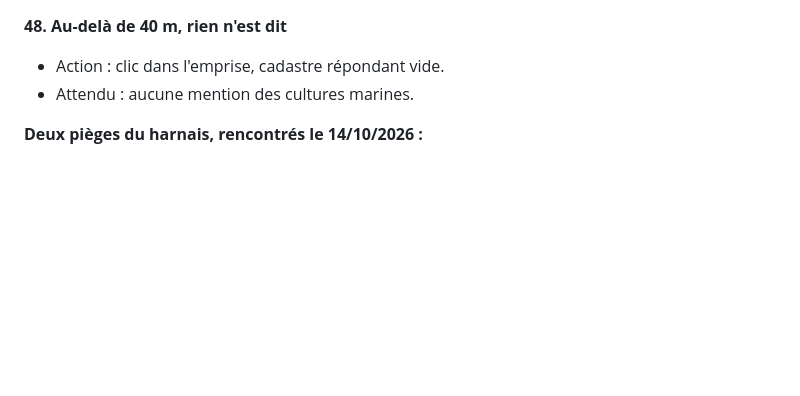
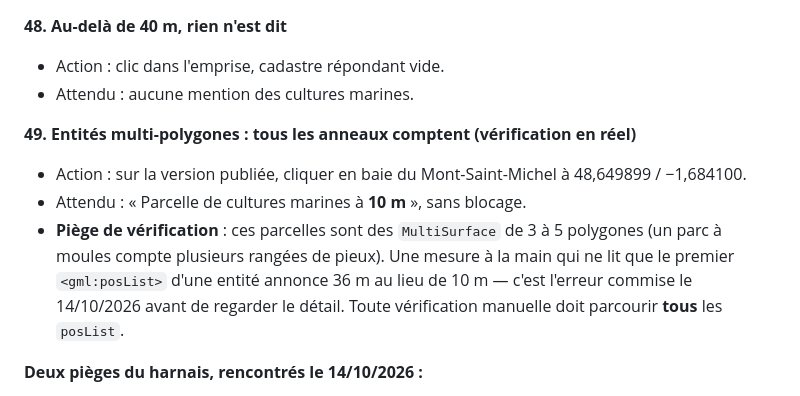
Before and after one commit to nicolas-viennot-beta/carte-mouillage-amidomar, a Markdown page: TESTS_FONCTIONNELS.md, the part around the change. Rendered like a GitHub page; blank space fills up the shorter version.

Commit message:
Doc : corrige la distance relevée en baie du Mont-Saint-Michel (10 m, pas 36 m)
La vérification en ligne de la v2.21 affiche « Parcelle de cultures marines à
10 m » là où la mesure faite à la main annonçait 36 m. C'est la mesure à la
main qui était fausse : elle ne lisait que le PREMIER <gml:posList> de chaque
entité, alors que ces parcelles sont des MultiSurface de 3 à 5 polygones — un
parc à moules compte plusieurs rangées de pieux. Le code lit tous les anneaux.

Parcelle la plus proche : 12000944 (Saint-Broladre, moules), à 9,5 m.

Consigné dans DOCUMENTATION_FONCTIONNELLE.md §11 et TESTS_FONCTIONNELS.md §8
(test 49), pour que la prochaine vérification manuelle ne retombe pas dedans.

Co-Authored-By: Claude Opus 5 <noreply@anthropic.com>
Claude-Session: https://claude.ai/code/session_01Qvefaivuo73aUqRpSES89k

```diff
--- a/TESTS_FONCTIONNELS.md
+++ b/TESTS_FONCTIONNELS.md
@@ -1520,6 +1520,16 @@ suffirait plus à tester quoi que ce soit.
 - Action : clic dans l'emprise, cadastre répondant vide.
 - Attendu : aucune mention des cultures marines.
 
+**49. Entités multi-polygones : tous les anneaux comptent (vérification en réel)**
+- Action : sur la version publiée, cliquer en baie du Mont-Saint-Michel à
+  48,649899 / −1,684100.
+- Attendu : « Parcelle de cultures marines à **10 m** », sans blocage.
+- **Piège de vérification** : ces parcelles sont des `MultiSurface` de 3 à 5
+  polygones (un parc à moules compte plusieurs rangées de pieux). Une mesure à
+  la main qui ne lit que le premier `<gml:posList>` d'une entité annonce 36 m au
+  lieu de 10 m — c'est l'erreur commise le 14/10/2026 avant de regarder le
+  détail. Toute vérification manuelle doit parcourir **tous** les `posList`.
+
 **Deux pièges du harnais, rencontrés le 14/10/2026 :**
 - Les géométries rejouées doivent être **cohérentes avec le point cliqué**. La
   parcelle linéaire de Charente-Maritime avait gardé des coordonnées du
```
Also changed, not shown: DOCUMENTATION_FONCTIONNELLE.md (+3 -2 lines).
